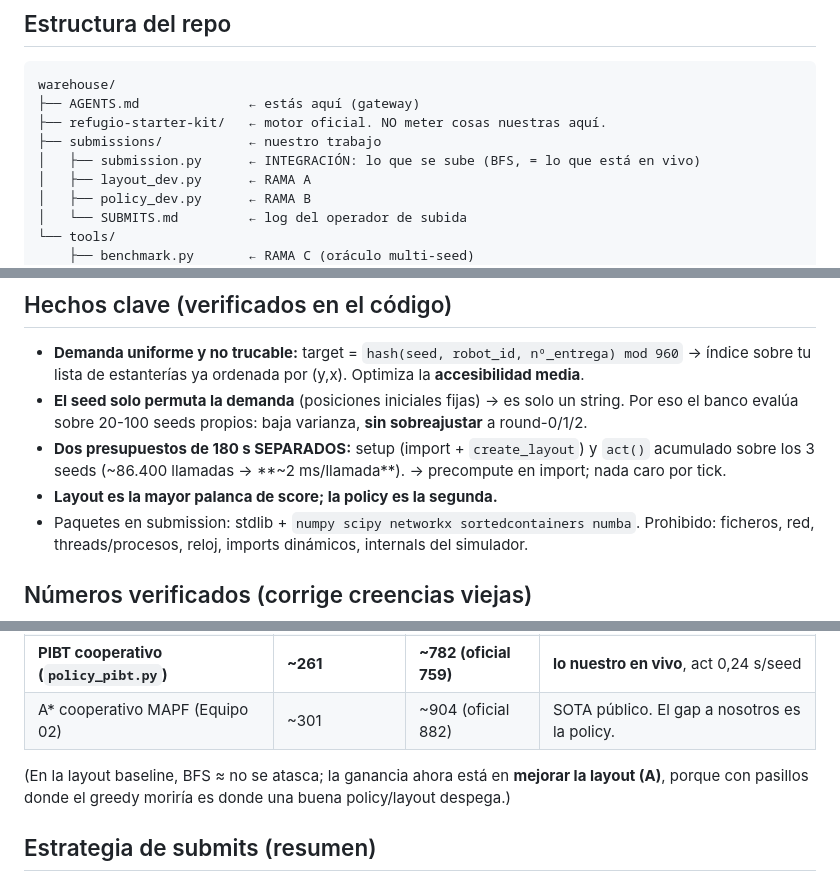
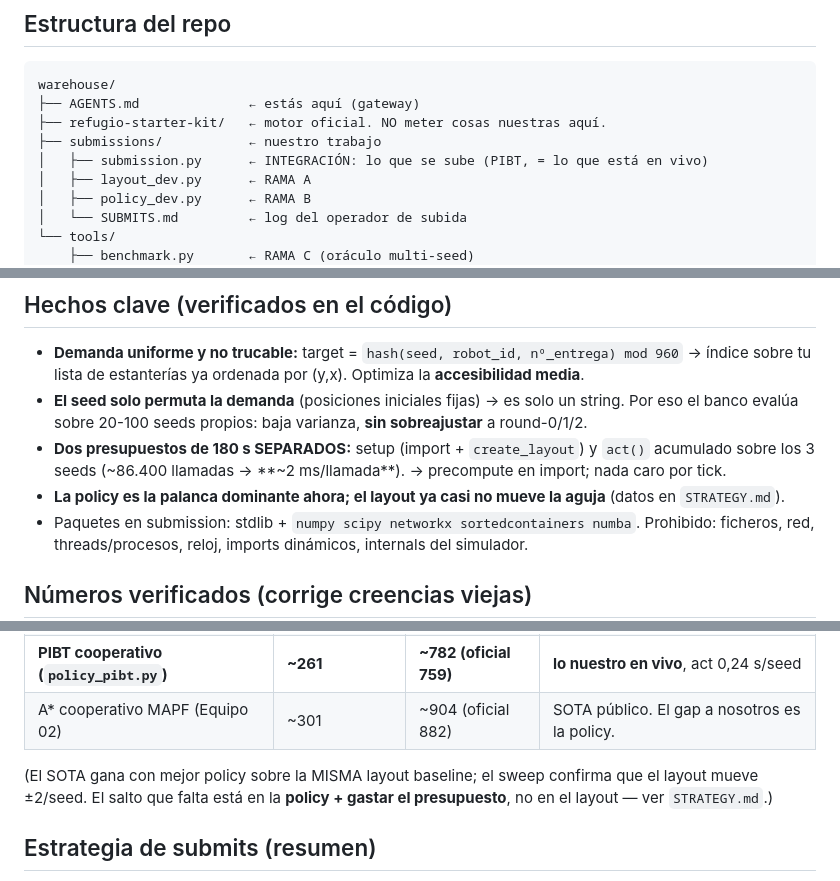
Before and after one commit to REFUGIO-10/warehouse, a Markdown page: AGENTS.md, 3 parts joined by grey strips. Drawn GitHub-style.

Commit message:
docs: reconcile AGENTS.md after scraper merge — drop contradictory stale layout claims

```diff
--- a/AGENTS.md
+++ b/AGENTS.md
@@ -25,7 +25,7 @@ warehouse/
 ├── AGENTS.md              ← estás aquí (gateway)
 ├── refugio-starter-kit/   ← motor oficial. NO meter cosas nuestras aquí.
 ├── submissions/           ← nuestro trabajo
-│   ├── submission.py      ← INTEGRACIÓN: lo que se sube (BFS, = lo que está en vivo)
+│   ├── submission.py      ← INTEGRACIÓN: lo que se sube (PIBT, = lo que está en vivo)
 │   ├── layout_dev.py      ← RAMA A
 │   ├── policy_dev.py      ← RAMA B
 │   └── SUBMITS.md         ← log del operador de subida
@@ -89,7 +89,7 @@ Submission = **un único `.py`** con `create_layout()` y `act(observation)`.
   banco evalúa sobre 20-100 seeds propios: baja varianza, **sin sobreajustar** a round-0/1/2.
 - **Dos presupuestos de 180 s SEPARADOS:** setup (import + `create_layout`) y `act()` acumulado sobre
   los 3 seeds (~86.400 llamadas → **~2 ms/llamada**). → precompute en import; nada caro por tick.
-- **Layout es la mayor palanca de score; la policy es la segunda.**
+- **La policy es la palanca dominante ahora; el layout ya casi no mueve la aguja** (datos en `STRATEGY.md`).
 - Paquetes en submission: stdlib + `numpy scipy networkx sortedcontainers numba`. Prohibido: ficheros,
   red, threads/procesos, reloj, imports dinámicos, internals del simulador.
 
@@ -102,8 +102,8 @@ Submission = **un único `.py`** con `create_layout()` y `act(observation)`.
 | **PIBT cooperativo (`policy_pibt.py`)** | **~261** | **~782 (oficial 759)** | **lo nuestro en vivo**, act 0,24 s/seed |
 | A* cooperativo MAPF (Equipo 02) | ~301 | ~904 (oficial 882) | SOTA público. El gap a nosotros es la policy. |
 
-(En la layout baseline, BFS ≈ no se atasca; la ganancia ahora está en **mejorar la layout (A)**,
-porque con pasillos donde el greedy moriría es donde una buena policy/layout despega.)
+(El SOTA gana con mejor policy sobre la MISMA layout baseline; el sweep confirma que el layout
+mueve ±2/seed. El salto que falta está en la **policy + gastar el presupuesto**, no en el layout — ver `STRATEGY.md`.)
 
 ## Estrategia de submits (resumen)
 
```
